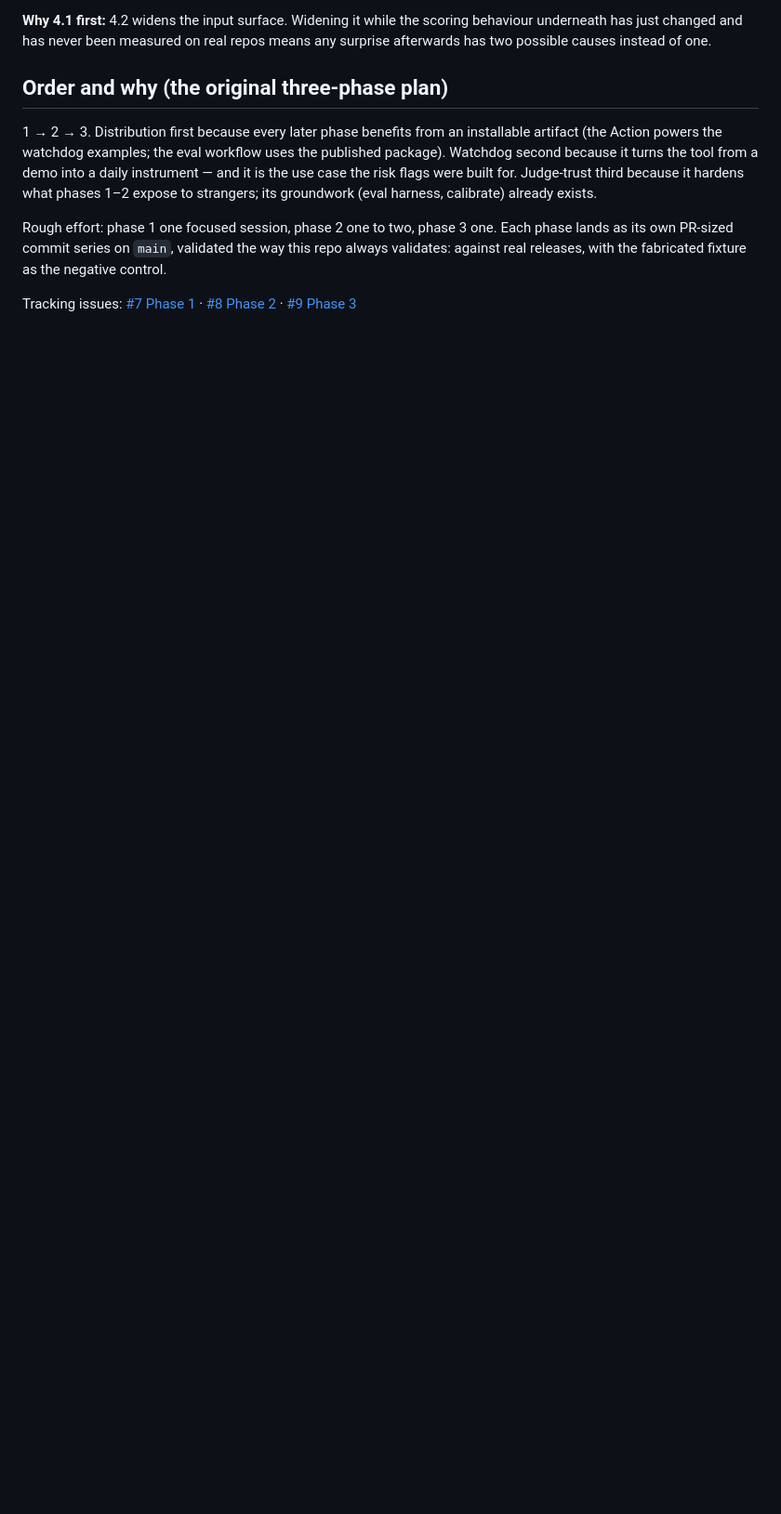
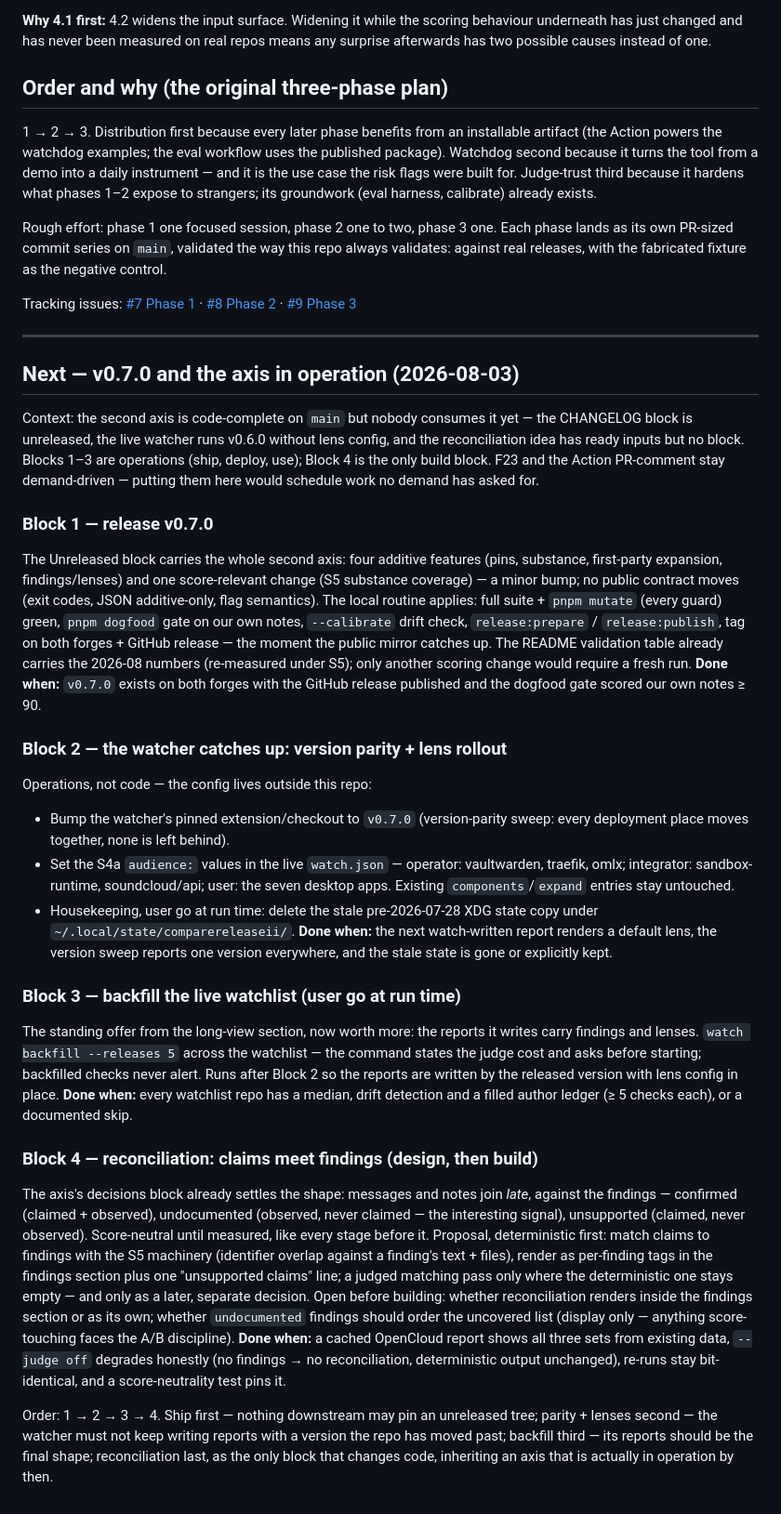
Before and after one commit to bmmmm/comparereleaseii, a Markdown page: ROADMAP.md, the part around one of its changes. Shown at 93% size. GitHub-like rendering; blank space fills up the shorter version.

Commit message:
The open list became a plan: ship, deploy, use, then reconcile
Four blocks under "Next — v0.7.0 and the axis in operation": release
v0.7.0 (the axis plus the score-relevant S5 change, local routine, both
forges — v0.6.0 was already the long-view release), watcher version
parity + the S4a audience rollout with the stale-state deletion folded
in, the standing backfill offer (user go at run time, now writing
reports with findings and lenses), and the reconciliation layer as the
only build block — deterministic-first proposal written, its two open
decisions named instead of guessed. Order rationale: nothing downstream
may pin an unreleased tree, the watcher must not write reports with a
version the repo has moved past, backfill reports should be the final
shape, and the build block inherits an axis in operation. The Open list
up top now points at the plan; F23 and the PR-comment variant stay
demand-driven on purpose.

```diff
--- a/ROADMAP.md
+++ b/ROADMAP.md
@@ -1444,3 +1440,77 @@ fixture as the negative control.
 Tracking issues: [#7 Phase 1](https://github.com/bmmmm/comparereleaseii/issues/7) ·
 [#8 Phase 2](https://github.com/bmmmm/comparereleaseii/issues/8) ·
 [#9 Phase 3](https://github.com/bmmmm/comparereleaseii/issues/9)
+
+---
+
+## Next — v0.7.0 and the axis in operation (2026-08-03)
+
+Context: the second axis is code-complete on `main` but nobody consumes it
+yet — the CHANGELOG block is unreleased, the live watcher runs v0.6.0
+without lens config, and the reconciliation idea has ready inputs but no
+block. Blocks 1–3 are operations (ship, deploy, use); Block 4 is the only
+build block. F23 and the Action PR-comment stay demand-driven — putting
+them here would schedule work no demand has asked for.
+
+### Block 1 — release v0.7.0
+The Unreleased block carries the whole second axis: four additive features
+(pins, substance, first-party expansion, findings/lenses) and one
+score-relevant change (S5 substance coverage) — a minor bump; no public
+contract moves (exit codes, JSON additive-only, flag semantics). The local
+routine applies: full suite + `pnpm mutate` (every guard) green, `pnpm
+dogfood` gate on our own notes, `--calibrate` drift check,
+`release:prepare` / `release:publish`, tag on both forges + GitHub
+release — the moment the public mirror catches up. The README validation
+table already carries the 2026-08 numbers (re-measured under S5); only
+another scoring change would require a fresh run.
+**Done when:** `v0.7.0` exists on both forges with the GitHub release
+published and the dogfood gate scored our own notes ≥ 90.
+
+### Block 2 — the watcher catches up: version parity + lens rollout
+Operations, not code — the config lives outside this repo:
+- Bump the watcher's pinned extension/checkout to `v0.7.0` (version-parity
+  sweep: every deployment place moves together, none is left behind).
+- Set the S4a `audience:` values in the live `watch.json` — operator:
+  vaultwarden, traefik, omlx; integrator: sandbox-runtime, soundcloud/api;
+  user: the seven desktop apps. Existing `components`/`expand` entries
+  stay untouched.
+- Housekeeping, user go at run time: delete the stale pre-2026-07-28 XDG
+  state copy under `~/.local/state/comparereleaseii/`.
+**Done when:** the next watch-written report renders a default lens, the
+version sweep reports one version everywhere, and the stale state is gone
+or explicitly kept.
+
+### Block 3 — backfill the live watchlist (user go at run time)
+The standing offer from the long-view section, now worth more: the
+reports it writes carry findings and lenses. `watch backfill --releases 5`
+across the watchlist — the command states the judge cost and asks before
+starting; backfilled checks never alert. Runs after Block 2 so the
+reports are written by the released version with lens config in place.
+**Done when:** every watchlist repo has a median, drift detection and a
+filled author ledger (≥ 5 checks each), or a documented skip.
+
+### Block 4 — reconciliation: claims meet findings (design, then build)
+The axis's decisions block already settles the shape: messages and notes
+join *late*, against the findings — confirmed (claimed + observed),
+undocumented (observed, never claimed — the interesting signal),
+unsupported (claimed, never observed). Score-neutral until measured, like
+every stage before it. Proposal, deterministic first: match claims to
+findings with the S5 machinery (identifier overlap against a finding's
+text + files), render as per-finding tags in the findings section plus one
+"unsupported claims" line; a judged matching pass only where the
+deterministic one stays empty — and only as a later, separate decision.
+Open before building: whether reconciliation renders inside the findings
+section or as its own; whether `undocumented` findings should order the
+uncovered list (display only — anything score-touching faces the A/B
+discipline).
+**Done when:** a cached OpenCloud report shows all three sets from
+existing data, `--judge off` degrades honestly (no findings → no
+reconciliation, deterministic output unchanged), re-runs stay
+bit-identical, and a score-neutrality test pins it.
+
+Order: 1 → 2 → 3 → 4. Ship first — nothing downstream may pin an
+unreleased tree; parity + lenses second — the watcher must not keep
+writing reports with a version the repo has moved past; backfill third —
+its reports should be the final shape; reconciliation last, as the only
+block that changes code, inheriting an axis that is actually in operation
+by then.
```
Also changed, not shown: other parts of ROADMAP.md (+13 -17 lines).
